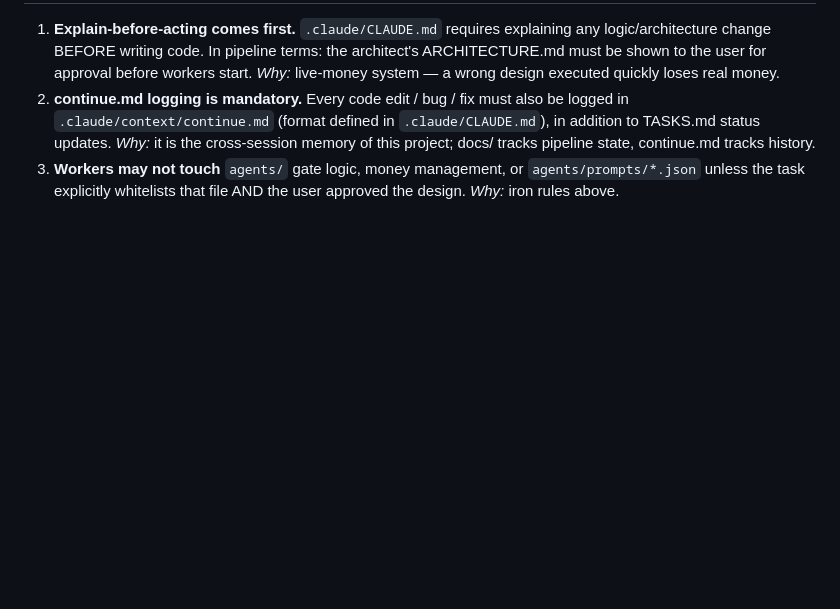
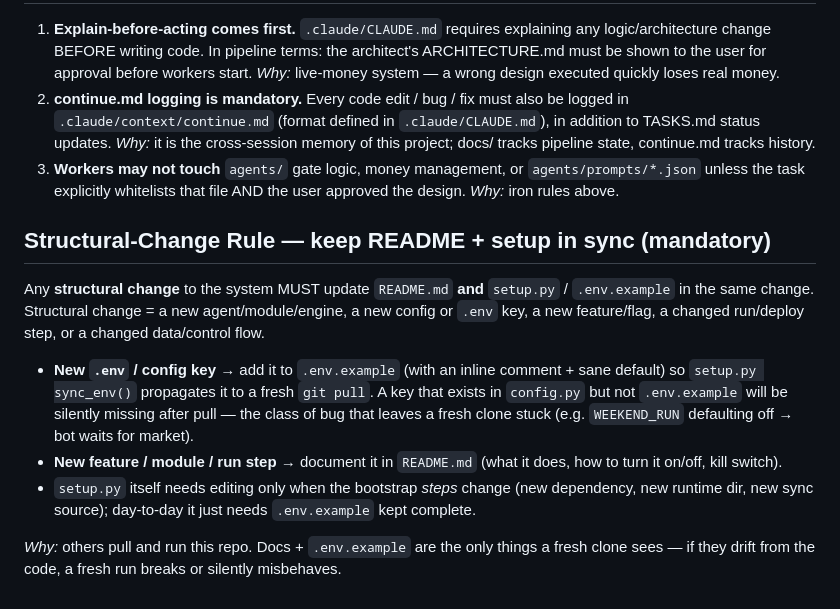
Before and after one commit to JOTARO365/xauusd_ai_trading_system, a Markdown page: CLAUDE.md, the part around the change. Drawn GitHub-style; blank space fills up the shorter version.

Commit message:
docs(rules): +Structural-Change Rule — โครงสร้างเปลี่ยนต้องอัปเดต README + setup.py/.env.example
user directive: fresh clone เห็นแค่ README + .env.example → config key ที่ไม่มีใน .env.example
= fresh pull ขาด key เงียบๆ (เคส WEEKEND_RUN default off → บอทค้างรอตลาดวันหยุด เหมือนพัง)

Co-Authored-By: Claude Opus 4.8 (1M context) <noreply@anthropic.com>

```diff
--- a/CLAUDE.md
+++ b/CLAUDE.md
@@ -86,3 +86,25 @@ scripts/           one-off utilities
 3. **Workers may not touch** `agents/` gate logic, money management, or
    `agents/prompts/*.json` unless the task explicitly whitelists that file
    AND the user approved the design. *Why:* iron rules above.
+
+## Structural-Change Rule — keep README + setup in sync (mandatory)
+
+Any **structural change** to the system MUST update `README.md` **and**
+`setup.py` / `.env.example` in the same change. Structural change =
+a new agent/module/engine, a new config or `.env` key, a new feature/flag,
+a changed run/deploy step, or a changed data/control flow.
+
+- **New `.env` / config key** → add it to `.env.example` (with an inline
+  comment + sane default) so `setup.py sync_env()` propagates it to a fresh
+  `git pull`. A key that exists in `config.py` but not `.env.example` will be
+  silently missing after pull — the class of bug that leaves a fresh clone
+  stuck (e.g. `WEEKEND_RUN` defaulting off → bot waits for market).
+- **New feature / module / run step** → document it in `README.md` (what it
+  does, how to turn it on/off, kill switch).
+- `setup.py` itself needs editing only when the bootstrap *steps* change
+  (new dependency, new runtime dir, new sync source); day-to-day it just
+  needs `.env.example` kept complete.
+
+*Why:* others pull and run this repo. Docs + `.env.example` are the only
+things a fresh clone sees — if they drift from the code, a fresh run breaks
+or silently misbehaves.
```
